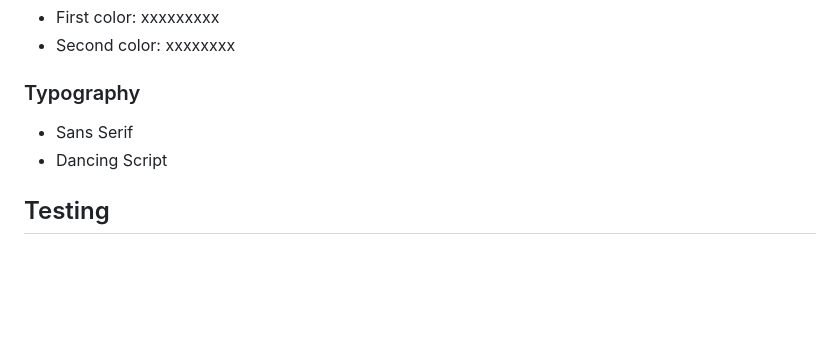
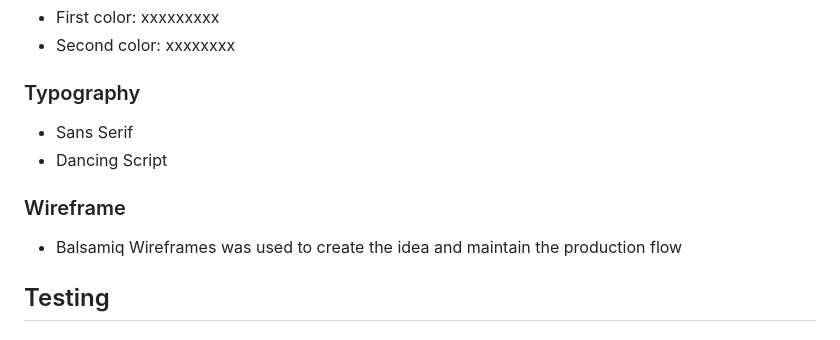
Before and after one commit to ROCK3879/prela, a Markdown page: README.md, the part around the change. Rendered like a GitHub page; blank space fills up the shorter version.

```diff
--- a/README.md
+++ b/README.md
@@ -65,6 +65,9 @@ Since I found Coffee Time online and now that I take a closer look at the websit
 * Sans Serif
 * Dancing Script
 
+### Wireframe
+* Balsamiq Wireframes was used to create the idea and maintain the production flow
+
 ## Testing
 
 ### Layout and Design Testing
```
